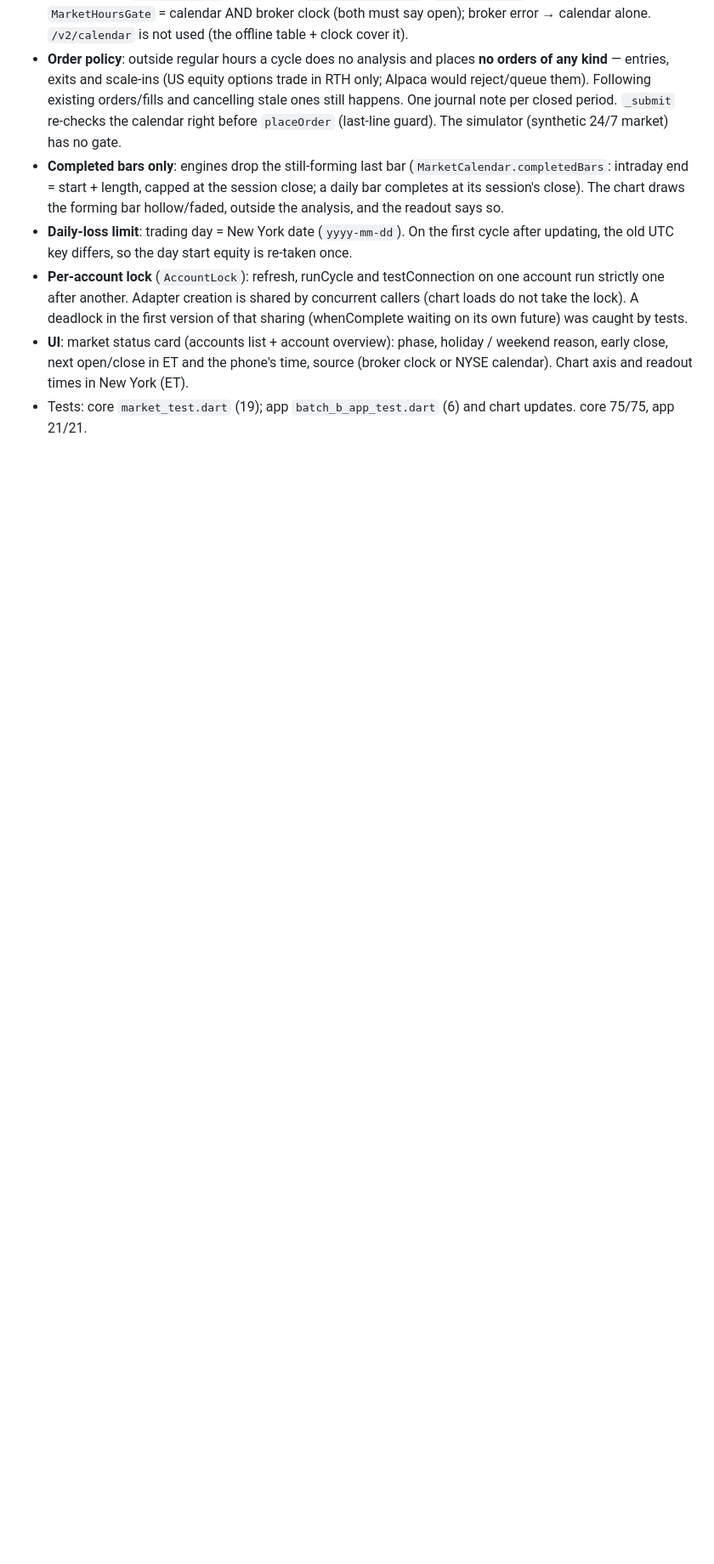
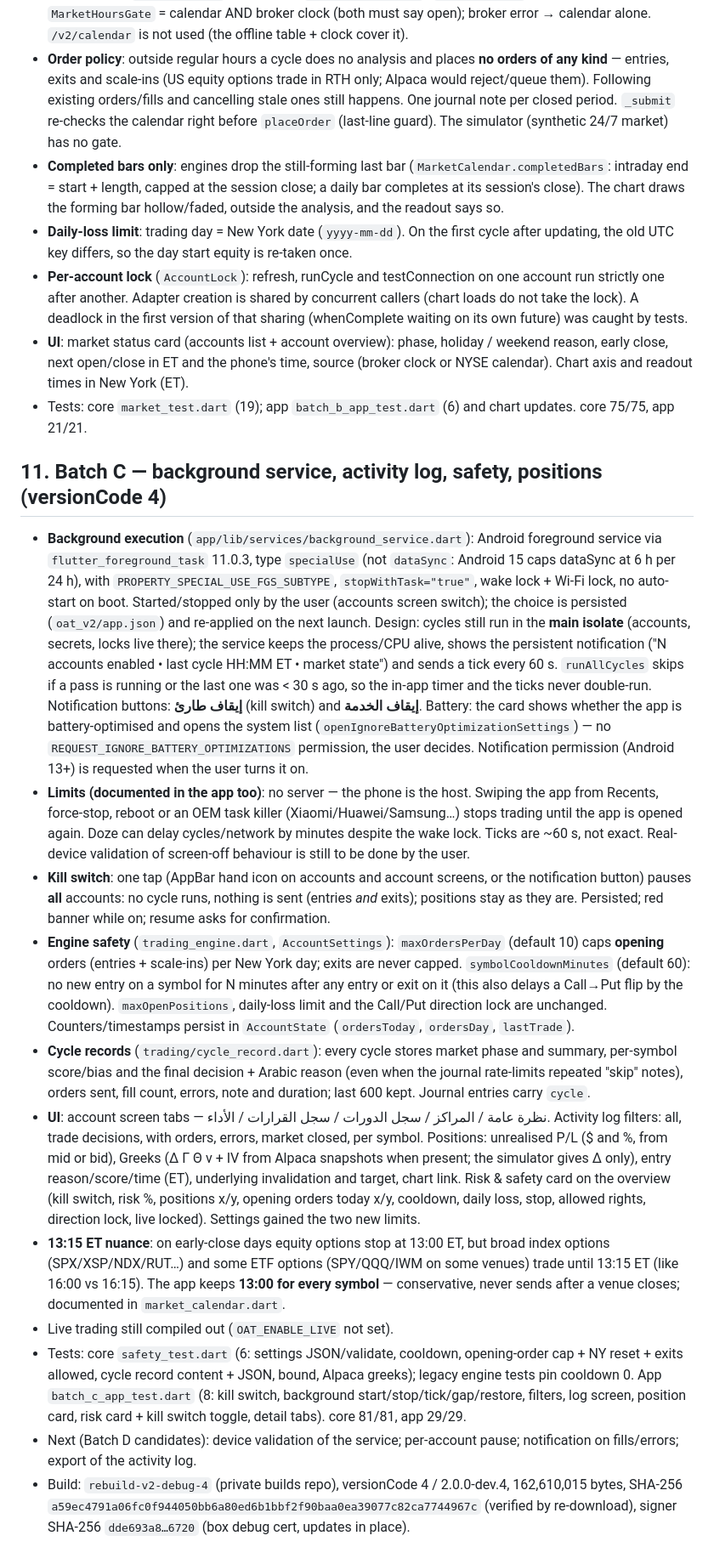
Before and after one commit to 1stsaad-beep/options-ai-trader, a Markdown page: rebuild/HANDOFF.md, the part around the change. Shown at 85% size. GitHub-like rendering; blank space fills up the shorter version.

Commit message:
HANDOFF: section 11 (Batch C, build rebuild-v2-debug-4)

```diff
--- a/rebuild/HANDOFF.md
+++ b/rebuild/HANDOFF.md
@@ -256,3 +256,67 @@ time. Not yet tested on the phone.
   (broker clock or NYSE calendar). Chart axis and readout times in New York (ET).
 * Tests: core `market_test.dart` (19); app `batch_b_app_test.dart` (6) and chart
   updates. core 75/75, app 21/21.
+
+## 11. Batch C — background service, activity log, safety, positions (versionCode 4)
+
+* **Background execution** (`app/lib/services/background_service.dart`):
+  Android foreground service via `flutter_foreground_task` 11.0.3, type
+  `specialUse` (not `dataSync`: Android 15 caps dataSync at 6 h per 24 h), with
+  `PROPERTY_SPECIAL_USE_FGS_SUBTYPE`, `stopWithTask="true"`, wake lock + Wi-Fi lock,
+  no auto-start on boot. Started/stopped only by the user (accounts screen switch);
+  the choice is persisted (`oat_v2/app.json`) and re-applied on the next launch.
+  Design: cycles still run in the **main isolate** (accounts, secrets, locks live
+  there); the service keeps the process/CPU alive, shows the persistent
+  notification ("N accounts enabled • last cycle HH:MM ET • market state") and
+  sends a tick every 60 s. `runAllCycles` skips if a pass is running or the last
+  one was < 30 s ago, so the in-app timer and the ticks never double-run.
+  Notification buttons: **إيقاف طارئ** (kill switch) and **إيقاف الخدمة**.
+  Battery: the card shows whether the app is battery-optimised and opens the
+  system list (`openIgnoreBatteryOptimizationSettings`) — no
+  `REQUEST_IGNORE_BATTERY_OPTIMIZATIONS` permission, the user decides.
+  Notification permission (Android 13+) is requested when the user turns it on.
+* **Limits (documented in the app too)**: no server — the phone is the host.
+  Swiping the app from Recents, force-stop, reboot or an OEM task killer
+  (Xiaomi/Huawei/Samsung…) stops trading until the app is opened again. Doze can
+  delay cycles/network by minutes despite the wake lock. Ticks are ~60 s, not exact.
+  Real-device validation of screen-off behaviour is still to be done by the user.
+* **Kill switch**: one tap (AppBar hand icon on accounts and account screens, or
+  the notification button) pauses **all** accounts: no cycle runs, nothing is sent
+  (entries *and* exits); positions stay as they are. Persisted; red banner while on;
+  resume asks for confirmation.
+* **Engine safety** (`trading_engine.dart`, `AccountSettings`):
+  `maxOrdersPerDay` (default 10) caps **opening** orders (entries + scale-ins) per
+  New York day; exits are never capped. `symbolCooldownMinutes` (default 60): no
+  new entry on a symbol for N minutes after any entry or exit on it (this also
+  delays a Call→Put flip by the cooldown). `maxOpenPositions`, daily-loss limit and
+  the Call/Put direction lock are unchanged. Counters/timestamps persist in
+  `AccountState` (`ordersToday`, `ordersDay`, `lastTrade`).
+* **Cycle records** (`trading/cycle_record.dart`): every cycle stores market phase
+  and summary, per-symbol score/bias and the final decision + Arabic reason (even
+  when the journal rate-limits repeated "skip" notes), orders sent, fill count,
+  errors, note and duration; last 600 kept. Journal entries carry `cycle`.
+* **UI**: account screen tabs — نظرة عامة / المراكز / سجل الدورات / سجل القرارات /
+  الأداء. Activity log filters: all, trade decisions, with orders, errors, market
+  closed, per symbol. Positions: unrealised P/L ($ and %, from mid or bid), Greeks
+  (Δ Γ Θ ν + IV from Alpaca snapshots when present; the simulator gives Δ only),
+  entry reason/score/time (ET), underlying invalidation and target, chart link.
+  Risk & safety card on the overview (kill switch, risk %, positions x/y, opening
+  orders today x/y, cooldown, daily loss, stop, allowed rights, direction lock,
+  live locked). Settings gained the two new limits.
+* **13:15 ET nuance**: on early-close days equity options stop at 13:00 ET, but
+  broad index options (SPX/XSP/NDX/RUT…) and some ETF options (SPY/QQQ/IWM on
+  some venues) trade until 13:15 ET (like 16:00 vs 16:15). The app keeps **13:00
+  for every symbol** — conservative, never sends after a venue closes; documented
+  in `market_calendar.dart`.
+* Live trading still compiled out (`OAT_ENABLE_LIVE` not set).
+* Tests: core `safety_test.dart` (6: settings JSON/validate, cooldown, opening-order
+  cap + NY reset + exits allowed, cycle record content + JSON, bound, Alpaca
+  greeks); legacy engine tests pin cooldown 0. App `batch_c_app_test.dart` (8:
+  kill switch, background start/stop/tick/gap/restore, filters, log screen,
+  position card, risk card + kill switch toggle, detail tabs). core 81/81, app 29/29.
+* Next (Batch D candidates): device validation of the service; per-account pause;
+  notification on fills/errors; export of the activity log.
+* Build: `rebuild-v2-debug-4` (private builds repo), versionCode 4 / 2.0.0-dev.4,
+  162,610,015 bytes, SHA-256
+  `a59ec4791a06fc0f944050bb6a80ed6b1bbf2f90baa0ea39077c82ca7744967c` (verified by
+  re-download), signer SHA-256 `dde693a8…6720` (box debug cert, updates in place).
```
